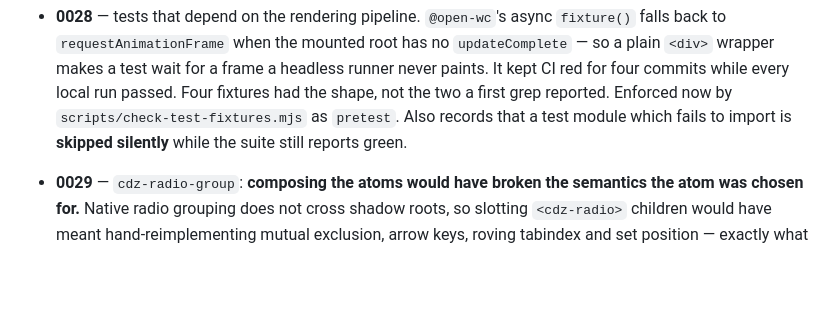
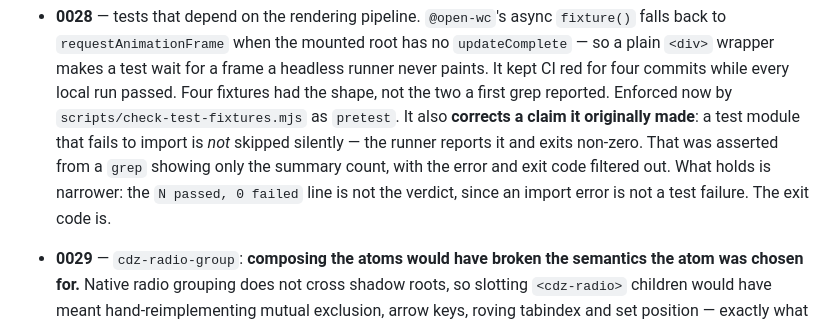
Before and after one commit to kdenza/cadenza, a Markdown page: CLAUDE.md, the part around the change. Rendered like a GitHub page; blank space fills up the shorter version.

```diff
--- a/CLAUDE.md
+++ b/CLAUDE.md
@@ -307,9 +307,13 @@ before assuming why something non-obvious is the way it is:
   wait for a frame a headless runner never paints. It kept CI red for four
   commits while every local run passed. Four fixtures had the shape, not
   the two a first grep reported. Enforced now by
-  `scripts/check-test-fixtures.mjs` as `pretest`. Also records that a test
-  module which fails to import is **skipped silently** while the suite
-  still reports green.
+  `scripts/check-test-fixtures.mjs` as `pretest`. It also **corrects a claim
+  it originally made**: a test module that fails to import is *not* skipped
+  silently — the runner reports it and exits non-zero. That was asserted
+  from a `grep` showing only the summary count, with the error and exit
+  code filtered out. What holds is narrower: the `N passed, 0 failed` line
+  is not the verdict, since an import error is not a test failure. The exit
+  code is.
 
 - **0029** — `cdz-radio-group`: **composing the atoms would have broken
   the semantics the atom was chosen for.** Native radio grouping does not
```
Also changed, not shown: docs/decisions/0028-tests-that-depend-on-the-rendering-pipeline.md (+34 -11 lines).
